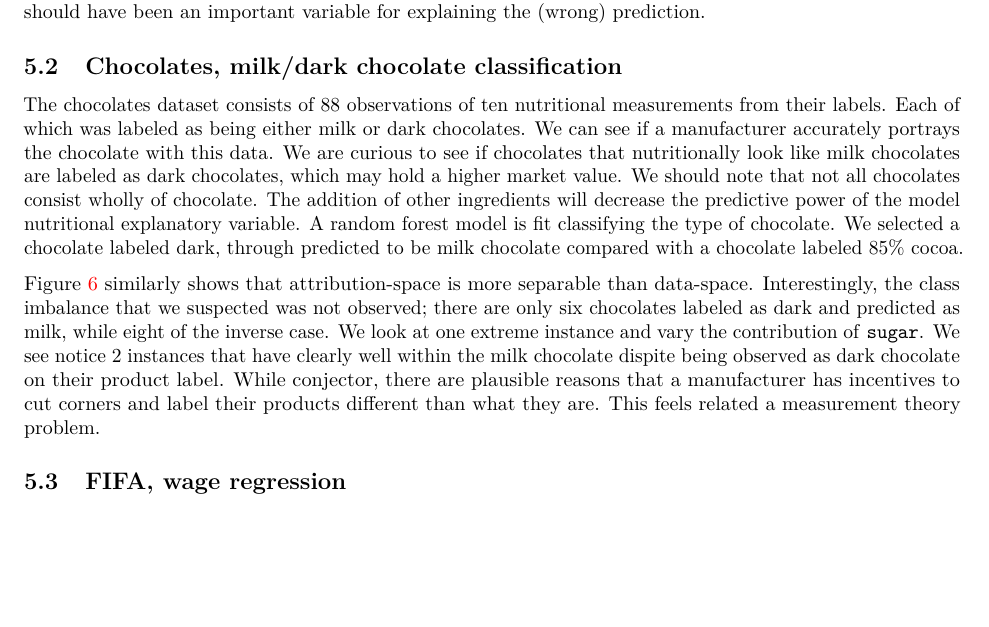
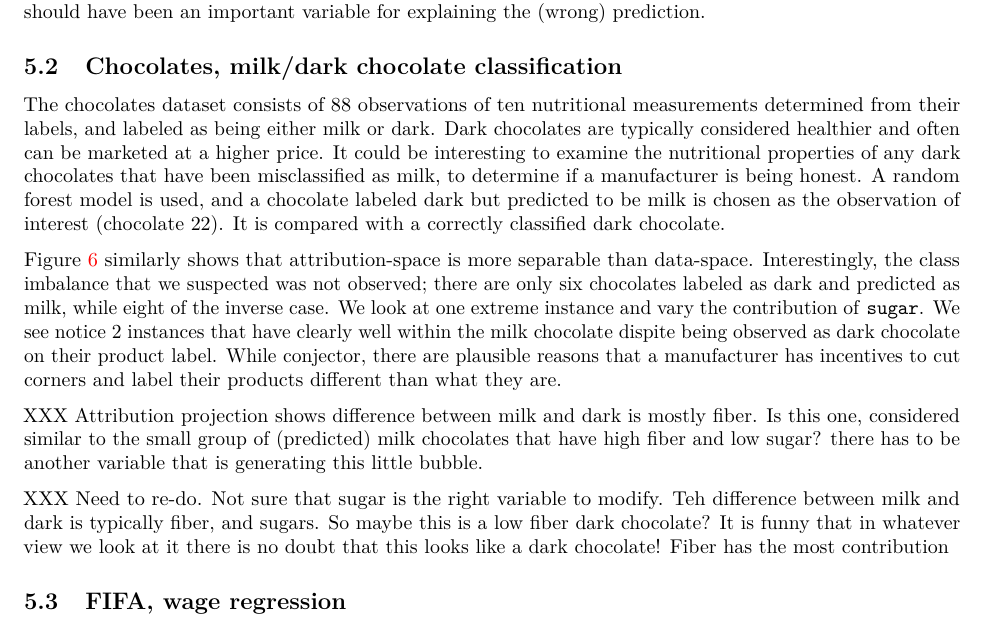
Before and after one commit to nspyrison/cheem_paper, a LaTeX paper (_paper.tex): part of page 11 of 17, cut so that both start at the same text, the shorter picture padded with empty space. Compiled offline with pdfLaTeX.

Commit message:
updated chocolate case study but it will need more work

```diff
--- a/_paper.tex
+++ b/_paper.tex
@@ -365,7 +365,7 @@ The radial tour starts from the attribution projection of the misclassified obse
 \hypertarget{chocolates-milkdark-chocolate-classification}{%
 \subsection{Chocolates, milk/dark chocolate classification}\label{chocolates-milkdark-chocolate-classification}}
 
-The chocolates dataset consists of 88 observations of ten nutritional measurements from their labels. Each of which was labeled as being either milk or dark chocolates. We can see if a manufacturer accurately portrays the chocolate with this data. We are curious to see if chocolates that nutritionally look like milk chocolates are labeled as dark chocolates, which may hold a higher market value. We should note that not all chocolates consist wholly of chocolate. The addition of other ingredients will decrease the predictive power of the model nutritional explanatory variable. A random forest model is fit classifying the type of chocolate. We selected a chocolate labeled dark, through predicted to be milk chocolate compared with a chocolate labeled 85\% cocoa.
+The chocolates dataset consists of 88 observations of ten nutritional measurements determined from their labels, and labeled as being either milk or dark. Dark chocolates are typically considered healthier and often can be marketed at a higher price. It could be interesting to examine the nutritional properties of any dark chocolates that have been misclassified as milk, to determine if a manufacturer is being honest. A random forest model is used, and a chocolate labeled dark but predicted to be milk is chosen as the observation of interest (chocolate 22). It is compared with a correctly classified dark chocolate.
 
 
 
@@ -378,7 +378,11 @@ The chocolates dataset consists of 88 observations of ten nutritional measuremen
 \caption{Chocolates data type classification (milk or dark). We select a chocolate labeled as dark though a random forest model predicts it to be milk chocolate from the values on the nutritional label. The attribution projection already looks more like a dark chocolate than milk. We remove a 4 variables with the lowest contribution for the selected instance and vary the contribution of \texttt{Sugar}. The misclassification of two instances seems improbable when sugar is near max contribution. Animated tour can be found at \href{https://github.com/nspyrison/cheem_paper/blob/main/figures/case_chocolates.mp4}{shorturl.at/dBE28}.}\label{fig:casechocolates}
 \end{figure}
 
-Figure \ref{fig:casechocolates} similarly shows that attribution-space is more separable than data-space. Interestingly, the class imbalance that we suspected was not observed; there are only six chocolates labeled as dark and predicted as milk, while eight of the inverse case. We look at one extreme instance and vary the contribution of \texttt{sugar}. We see notice 2 instances that have clearly well within the milk chocolate dispite being observed as dark chocolate on their product label. While conjector, there are plausible reasons that a manufacturer has incentives to cut corners and label their products different than what they are. This feels related a measurement theory problem.
+Figure \ref{fig:casechocolates} similarly shows that attribution-space is more separable than data-space. Interestingly, the class imbalance that we suspected was not observed; there are only six chocolates labeled as dark and predicted as milk, while eight of the inverse case. We look at one extreme instance and vary the contribution of \texttt{sugar}. We see notice 2 instances that have clearly well within the milk chocolate dispite being observed as dark chocolate on their product label. While conjector, there are plausible reasons that a manufacturer has incentives to cut corners and label their products different than what they are.
+
+XXX Attribution projection shows difference between milk and dark is mostly fiber. Is this one, considered similar to the small group of (predicted) milk chocolates that have high fiber and low sugar? there has to be another variable that is generating this little bubble.
+
+XXX Need to re-do. Not sure that sugar is the right variable to modify. Teh difference between milk and dark is typically fiber, and sugars. So maybe this is a low fiber dark chocolate? It is funny that in whatever view we look at it there is no doubt that this looks like a dark chocolate! Fiber has the most contribution
 
 \hypertarget{fifa-wage-regression}{%
 \subsection{FIFA, wage regression}\label{fifa-wage-regression}}
```
Also changed, not shown: _paper.pdf, 3 other files.
